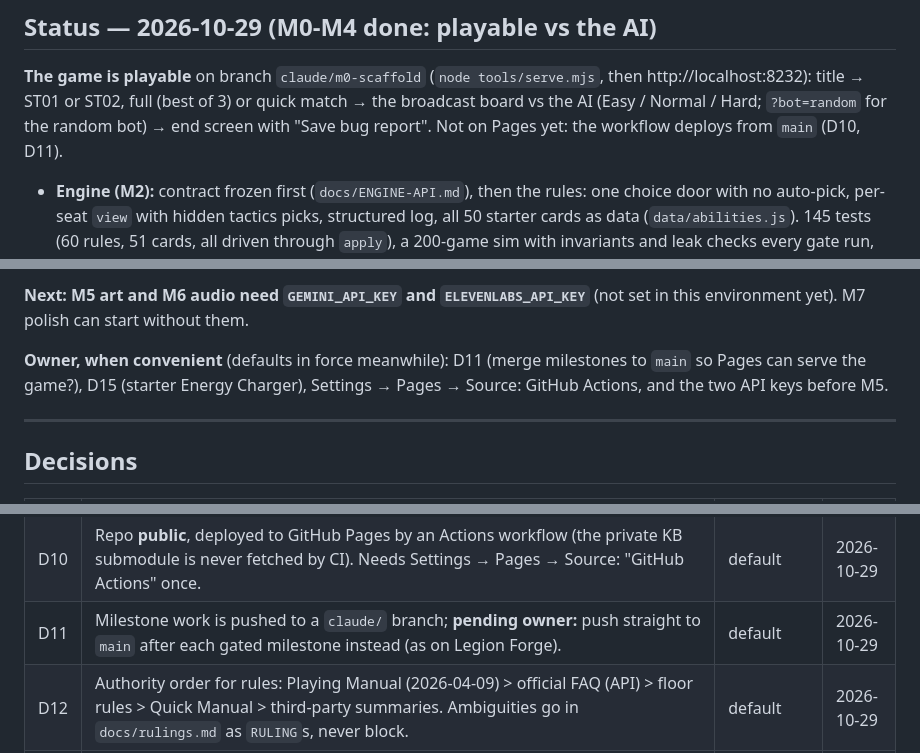
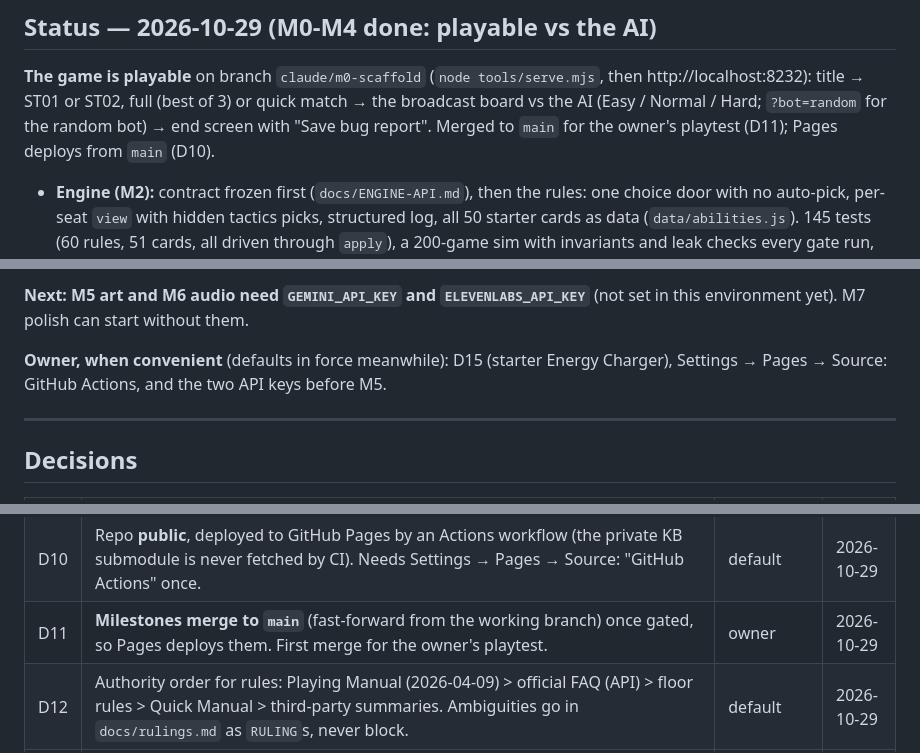
Before and after one commit to dragoonant/xross-forge, a Markdown page: PLAN.md, 3 parts joined by grey strips. GitHub-like rendering.

Commit message:
PLAN D11: milestones merge to main (owner, for the first playtest)
Co-Authored-By: Claude Opus 5.5 <noreply@anthropic.com>
Claude-Session: https://claude.ai/code/session_015mCNC332aQu2nbufFiyhAJ

```diff
--- a/PLAN.md
+++ b/PLAN.md
@@ -9,8 +9,8 @@ Status is rewritten (not appended) every session.
 
 **The game is playable** on branch `claude/m0-scaffold` (`node tools/serve.mjs`, then
 http://localhost:8232): title → ST01 or ST02, full (best of 3) or quick match → the broadcast
-board vs the AI (Easy / Normal / Hard; `?bot=random` for the random bot) → end screen with "Save bug report". Not on Pages yet: the workflow
-deploys from `main` (D10, D11).
+board vs the AI (Easy / Normal / Hard; `?bot=random` for the random bot) → end screen with "Save bug report". Merged to `main` for the owner's
+playtest (D11); Pages deploys from `main` (D10).
 
 - **Engine (M2):** contract frozen first (`docs/ENGINE-API.md`), then the rules: one choice door
   with no auto-pick, per-seat `view` with hidden tactics picks, structured log, all 50 starter
@@ -33,8 +33,7 @@ deploys from `main` (D10, D11).
 **Next: M5 art and M6 audio need `GEMINI_API_KEY` and `ELEVENLABS_API_KEY`** (not set in this
 environment yet). M7 polish can start without them.
 
-**Owner, when convenient** (defaults in force meanwhile): D11 (merge milestones to `main` so
-Pages can serve the game?), D15 (starter Energy Charger), Settings → Pages → Source: GitHub
+**Owner, when convenient** (defaults in force meanwhile): D15 (starter Energy Charger), Settings → Pages → Source: GitHub
 Actions, and the two API keys before M5.
 
 ---
@@ -53,7 +52,7 @@ Actions, and the two API keys before M5.
 | D8 | **First slice: the two original starter decks**, ST01 初の栄冠 (VSPO!) vs ST02 魔王降臨 (Crazy Raccoon), full match (best of 3) and quick match, vs AI. More products after the owner's playtest. Lists: `data/decklists.json`. | owner | 2026-10-29 |
 | D9 | Card text shown in **English, in our own words**, with the Japanese card name shown alongside. | default | 2026-10-29 |
 | D10 | Repo **public**, deployed to GitHub Pages by an Actions workflow (the private KB submodule is never fetched by CI). Needs Settings → Pages → Source: "GitHub Actions" once. | default | 2026-10-29 |
-| D11 | Milestone work is pushed to a `claude/` branch; **pending owner:** push straight to `main` after each gated milestone instead (as on Legion Forge). | default | 2026-10-29 |
+| D11 | **Milestones merge to `main`** (fast-forward from the working branch) once gated, so Pages deploys them. First merge for the owner's playtest. | owner | 2026-10-29 |
 | D12 | Authority order for rules: Playing Manual (2026-04-09) > official FAQ (API) > floor rules > Quick Manual > third-party summaries. Ambiguities go in `docs/rulings.md` as `RULING`s, never block. | default | 2026-10-29 |
 | D13 | Leader affiliation tags (VSPO!, CR, …) are not a field in the card API; for the first slice they come from a hand table sourced from the product pages and card faces (`docs/sources.md`). | default | 2026-10-29 |
 | D14 | Credit **evilgouki**. Never the owner's real name or a home path in any file (pre-commit hook). | owner (standing) | 2026-10-29 |
```
